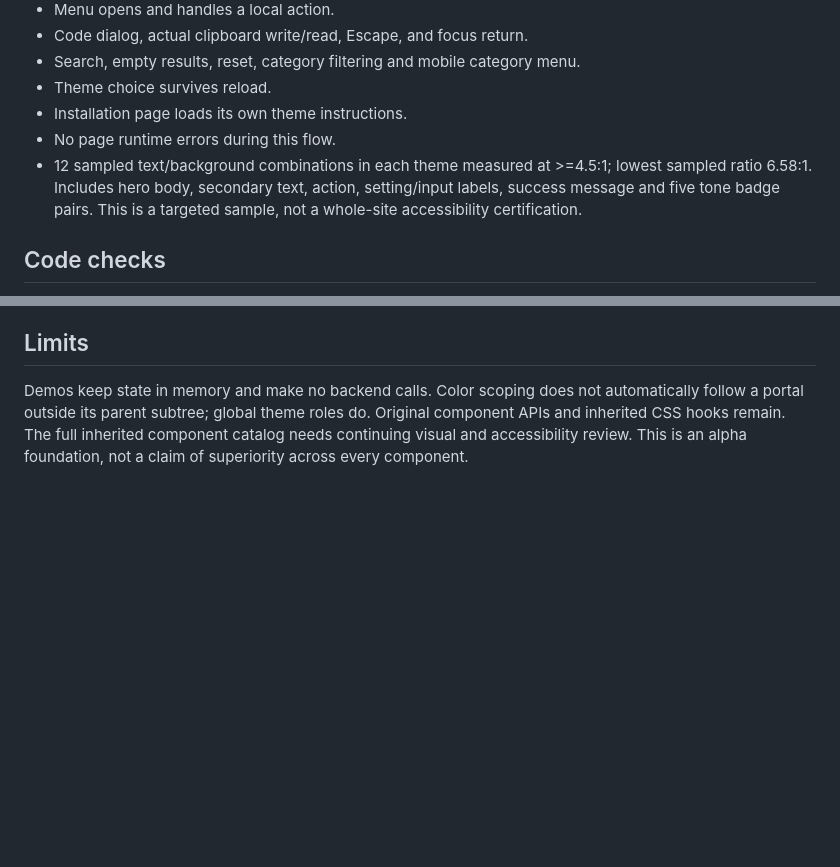
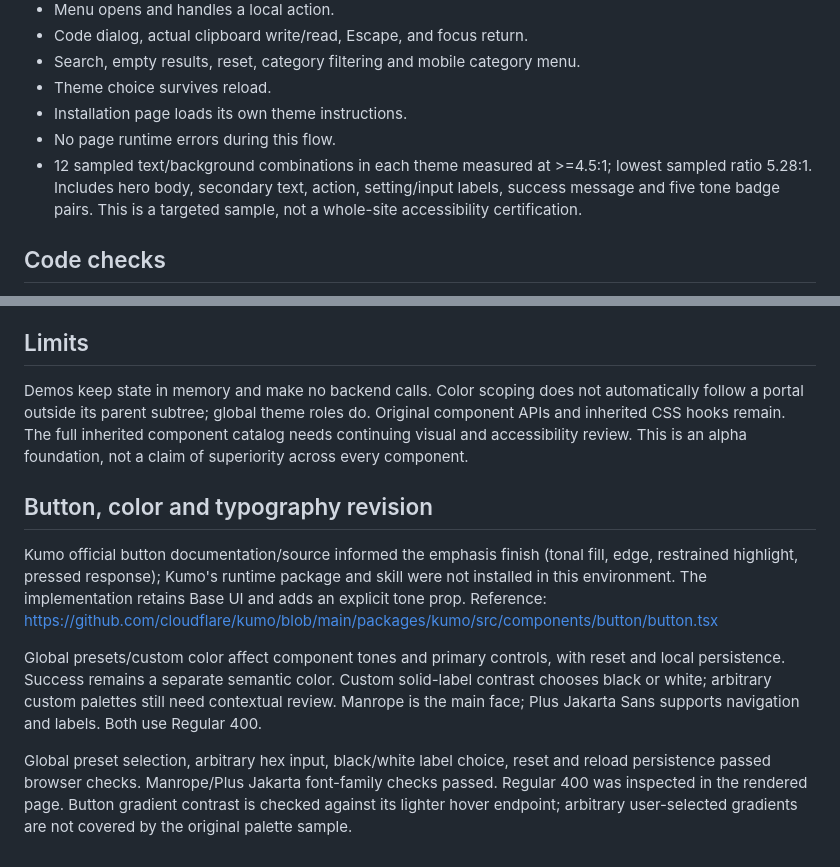
Before and after one commit to sumitttt4/Glazeui, a Markdown page: docs/colorwork-verification.md, 2 parts joined by grey strips. Rendered like a GitHub page; blank space fills up the shorter version.

```diff
--- a/docs/colorwork-verification.md
+++ b/docs/colorwork-verification.md
@@ -21,7 +21,7 @@ Actions: Explore the library / Get started.
 - Theme choice survives reload.
 - Installation page loads its own theme instructions.
 - No page runtime errors during this flow.
-- 12 sampled text/background combinations in each theme measured at >=4.5:1; lowest sampled ratio 6.58:1. Includes hero body, secondary text, action, setting/input labels, success message and five tone badge pairs. This is a targeted sample, not a whole-site accessibility certification.
+- 12 sampled text/background combinations in each theme measured at >=4.5:1; lowest sampled ratio 5.28:1. Includes hero body, secondary text, action, setting/input labels, success message and five tone badge pairs. This is a targeted sample, not a whole-site accessibility certification.
 
 ## Code checks
 
@@ -34,3 +34,11 @@ Registry source points to sumitttt4/solid-glass with own dependencies pinned to
 ## Limits
 
 Demos keep state in memory and make no backend calls. Color scoping does not automatically follow a portal outside its parent subtree; global theme roles do. Original component APIs and inherited CSS hooks remain. The full inherited component catalog needs continuing visual and accessibility review. This is an alpha foundation, not a claim of superiority across every component.
+
+## Button, color and typography revision
+
+Kumo official button documentation/source informed the emphasis finish (tonal fill, edge, restrained highlight, pressed response); Kumo's runtime package and skill were not installed in this environment. The implementation retains Base UI and adds an explicit tone prop. Reference: https://github.com/cloudflare/kumo/blob/main/packages/kumo/src/components/button/button.tsx
+
+Global presets/custom color affect component tones and primary controls, with reset and local persistence. Success remains a separate semantic color. Custom solid-label contrast chooses black or white; arbitrary custom palettes still need contextual review. Manrope is the main face; Plus Jakarta Sans supports navigation and labels. Both use Regular 400.
+
+Global preset selection, arbitrary hex input, black/white label choice, reset and reload persistence passed browser checks. Manrope/Plus Jakarta font-family checks passed. Regular 400 was inspected in the rendered page. Button gradient contrast is checked against its lighter hover endpoint; arbitrary user-selected gradients are not covered by the original palette sample.
```
Also changed, not shown: README.md (+1 -1 lines), docs/screenshots/colorwork-home.png, 10 other files.
